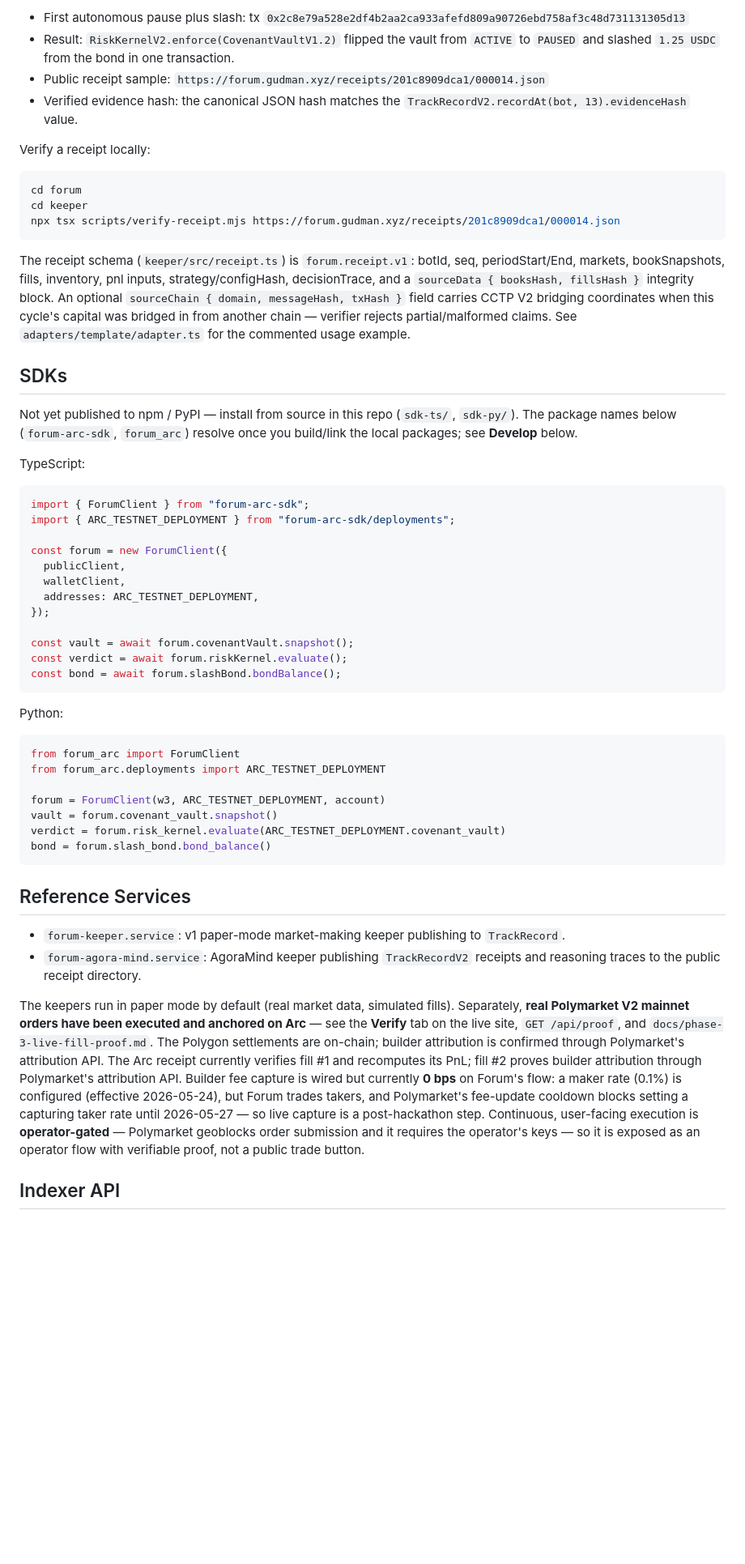
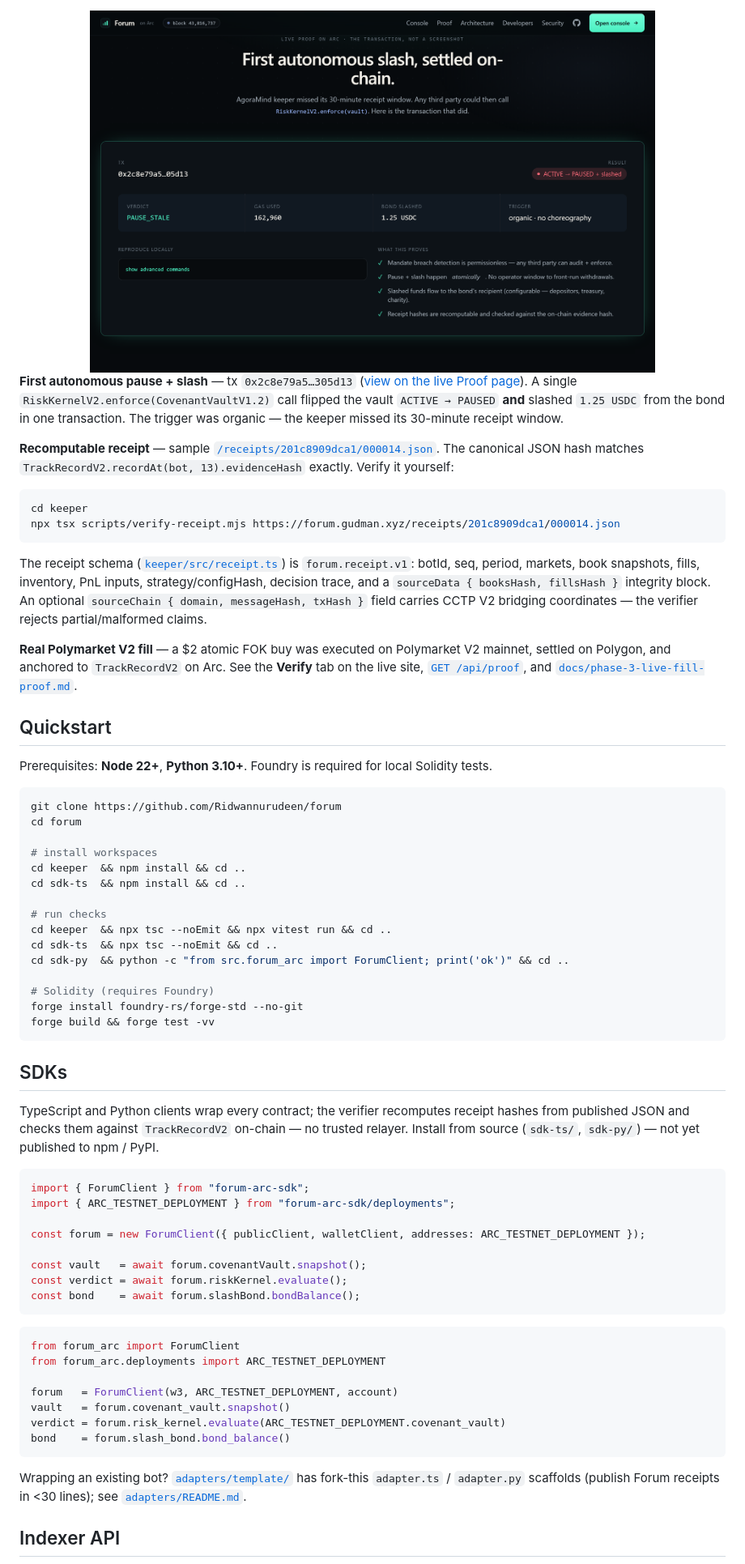
Before and after one commit to Ridwannurudeen/forum, a Markdown page: README.md, the part around one of its changes. Shown at 81% size. Drawn GitHub-style; pictures changed too: docs/assets/screenshot-proof.png (added); blank space fills up the shorter version.

````diff
--- a/README.md
+++ b/README.md
@@ -55,58 +150,69 @@ Deployment metadata is in `deployments/arc-testnet.json`.
 
-- First autonomous pause plus slash: tx `0x2c8e79a528e2df4b2aa2ca933afefd809a90726ebd758af3c48d731131305d13`
-- Result: `RiskKernelV2.enforce(CovenantVaultV1.2)` flipped the vault from `ACTIVE` to `PAUSED` and slashed `1.25 USDC` from the bond in one transaction.
-- Public receipt sample: `https://forum.gudman.xyz/receipts/201c8909dca1/000014.json`
-- Verified evidence hash: the canonical JSON hash matches the `TrackRecordV2.recordAt(bot, 13).evidenceHash` value.
+<div align="center">
+<img src="docs/assets/screenshot-proof.png" alt="First autonomous slash, settled on-chain" width="80%" />
+</div>
 
-Verify a receipt locally:
+**First autonomous pause + slash** — tx `0x2c8e79a5…305d13` ([view on the live Proof page](https://forum.gudman.xyz/#/proof)). A single `RiskKernelV2.enforce(CovenantVaultV1.2)` call flipped the vault `ACTIVE → PAUSED` **and** slashed `1.25 USDC` from the bond in one transaction. The trigger was organic — the keeper missed its 30-minute receipt window.
+
+**Recomputable receipt** — sample [`/receipts/201c8909dca1/000014.json`](https://forum.gudman.xyz/receipts/201c8909dca1/000014.json). The canonical JSON hash matches `TrackRecordV2.recordAt(bot, 13).evidenceHash` exactly. Verify it yourself:
 
 ```bash
-cd forum
 cd keeper
 npx tsx scripts/verify-receipt.mjs https://forum.gudman.xyz/receipts/201c8909dca1/000014.json
 ```
 
-The receipt schema (`keeper/src/receipt.ts`) is `forum.receipt.v1`: botId, seq, periodStart/End, markets, bookSnapshots, fills, inventory, pnl inputs, strategy/configHash, decisionTrace, and a `sourceData { booksHash, fillsHash }` integrity block. An optional `sourceChain { domain, messageHash, txHash }` field carries CCTP V2 bridging coordinates when this cycle's capital was bridged in from another chain — verifier rejects partial/malformed claims. See `adapters/template/adapter.ts` for the commented usage example.
+The receipt schema ([`keeper/src/receipt.ts`](keeper/src/receipt.ts)) is `forum.receipt.v1`: botId, seq, period, markets, book snapshots, fills, inventory, PnL inputs, strategy/configHash, decision trace, and a `sourceData { booksHash, fillsHash }` integrity block. An optional `sourceChain { domain, messageHash, txHash }` field carries CCTP V2 bridging coordinates — the verifier rejects partial/malformed claims.
+
+**Real Polymarket V2 fill** — a $2 atomic FOK buy was executed on Polymarket V2 mainnet, settled on Polygon, and anchored to `TrackRecordV2` on Arc. See the **Verify** tab on the live site, [`GET /api/proof`](https://forum.gudman.xyz/api/proof), and [`docs/phase-3-live-fill-proof.md`](docs/phase-3-live-fill-proof.md).
+
+## Quickstart
+
+Prerequisites: **Node 22+**, **Python 3.10+**. Foundry is required for local Solidity tests.
+
+```bash
+git clone https://github.com/Ridwannurudeen/forum
+cd forum
+
+# install workspaces
+cd keeper  && npm install && cd ..
+cd sdk-ts  && npm install && cd ..
+
+# run checks
+cd keeper  && npx tsc --noEmit && npx vitest run && cd ..
+cd sdk-ts  && npx tsc --noEmit && cd ..
+cd sdk-py  && python -c "from src.forum_arc import ForumClient; print('ok')" && cd ..
+
+# Solidity (requires Foundry)
+forge install foundry-rs/forge-std --no-git
+forge build && forge test -vv
+```
 
 ## SDKs
 
-Not yet published to npm / PyPI — install from source in this repo (`sdk-ts/`, `sdk-py/`). The package names below (`forum-arc-sdk`, `forum_arc`) resolve once you build/link the local packages; see **Develop** below.
-
-TypeScript:
+TypeScript and Python clients wrap every contract; the verifier recomputes receipt hashes from published JSON and checks them against `TrackRecordV2` on-chain — no trusted relayer. Install from source (`sdk-ts/`, `sdk-py/`) — not yet published to npm / PyPI.
 
 ```typescript
 import { ForumClient } from "forum-arc-sdk";
 import { ARC_TESTNET_DEPLOYMENT } from "forum-arc-sdk/deployments";
 
-const forum = new ForumClient({
-  publicClient,
-  walletClient,
-  addresses: ARC_TESTNET_DEPLOYMENT,
-});
+const forum = new ForumClient({ publicClient, walletClient, addresses: ARC_TESTNET_DEPLOYMENT });
 
-const vault = await forum.covenantVault.snapshot();
+const vault   = await forum.covenantVault.snapshot();
 const verdict = await forum.riskKernel.evaluate();
-const bond = await forum.slashBond.bondBalance();
+const bond    = await forum.slashBond.bondBalance();
 ```
-
-Python:
 
 ```python
 from forum_arc import ForumClient
 from forum_arc.deployments import ARC_TESTNET_DEPLOYMENT
 
-forum = ForumClient(w3, ARC_TESTNET_DEPLOYMENT, account)
-vault = forum.covenant_vault.snapshot()
+forum   = ForumClient(w3, ARC_TESTNET_DEPLOYMENT, account)
+vault   = forum.covenant_vault.snapshot()
 verdict = forum.risk_kernel.evaluate(ARC_TESTNET_DEPLOYMENT.covenant_vault)
-bond = forum.slash_bond.bond_balance()
+bond    = forum.slash_bond.bond_balance()
 ```
 
-## Reference Services
-
-- `forum-keeper.service`: v1 paper-mode market-making keeper publishing to `TrackRecord`.
-- `forum-agora-mind.service`: AgoraMind keeper publishing `TrackRecordV2` receipts and reasoning traces to the public receipt directory.
-
-The keepers run in paper mode by default (real market data, simulated fills). Separately, **real Polymarket V2 mainnet orders have been executed and anchored on Arc** — see the **Verify** tab on the live site, `GET /api/proof`, and `docs/phase-3-live-fill-proof.md`. The Polygon settlements are on-chain; builder attribution is confirmed through Polymarket's attribution API. The Arc receipt currently verifies fill #1 and recomputes its PnL; fill #2 proves builder attribution through Polymarket's attribution API. Builder fee capture is wired but currently **0 bps** on Forum's flow: a maker rate (0.1%) is configured (effective 2026-05-24), but Forum trades takers, and Polymarket's fee-update cooldown blocks setting a capturing taker rate until 2026-05-27 — so live capture is a post-hackathon step. Continuous, user-facing execution is **operator-gated** — Polymarket geoblocks order submission and it requires the operator's keys — so it is exposed as an operator flow with verifiable proof, not a public trade button.
+Wrapping an existing bot? [`adapters/template/`](adapters/template) has fork-this `adapter.ts` / `adapter.py` scaffolds (publish Forum receipts in <30 lines); see [`adapters/README.md`](adapters/README.md).
 
 ## Indexer API
 
````
Also changed, not shown: other parts of README.md (+144 -114 lines), docs/outreach/makabeez-poly-lp-bot.md (deleted, +0 -39 lines), docs/outreach/mitemshub-polyforge.md (deleted, +0 -35 lines), docs/outreach/olas-polystrat.md (deleted, +0 -38 lines), docs/assets/banner.png (added), docs/assets/screenshot-console.png (added), docs/assets/screenshot-landing.png (added).
